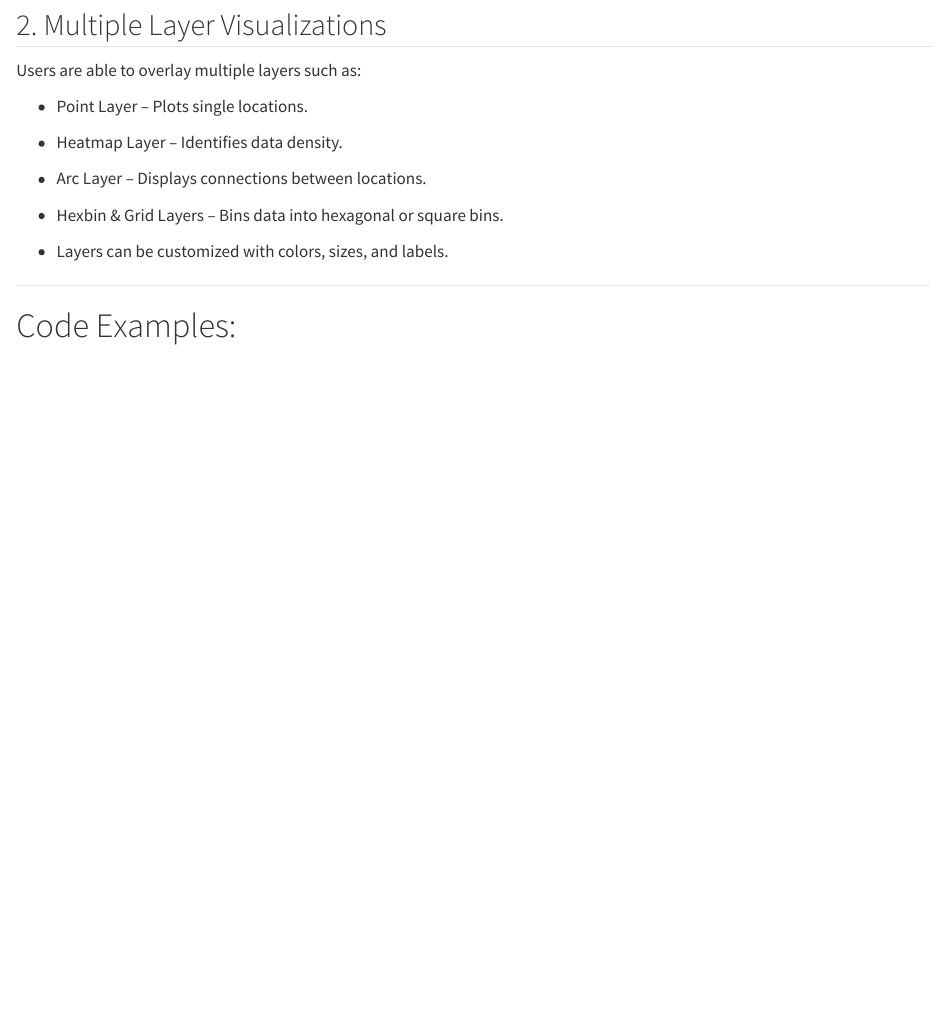
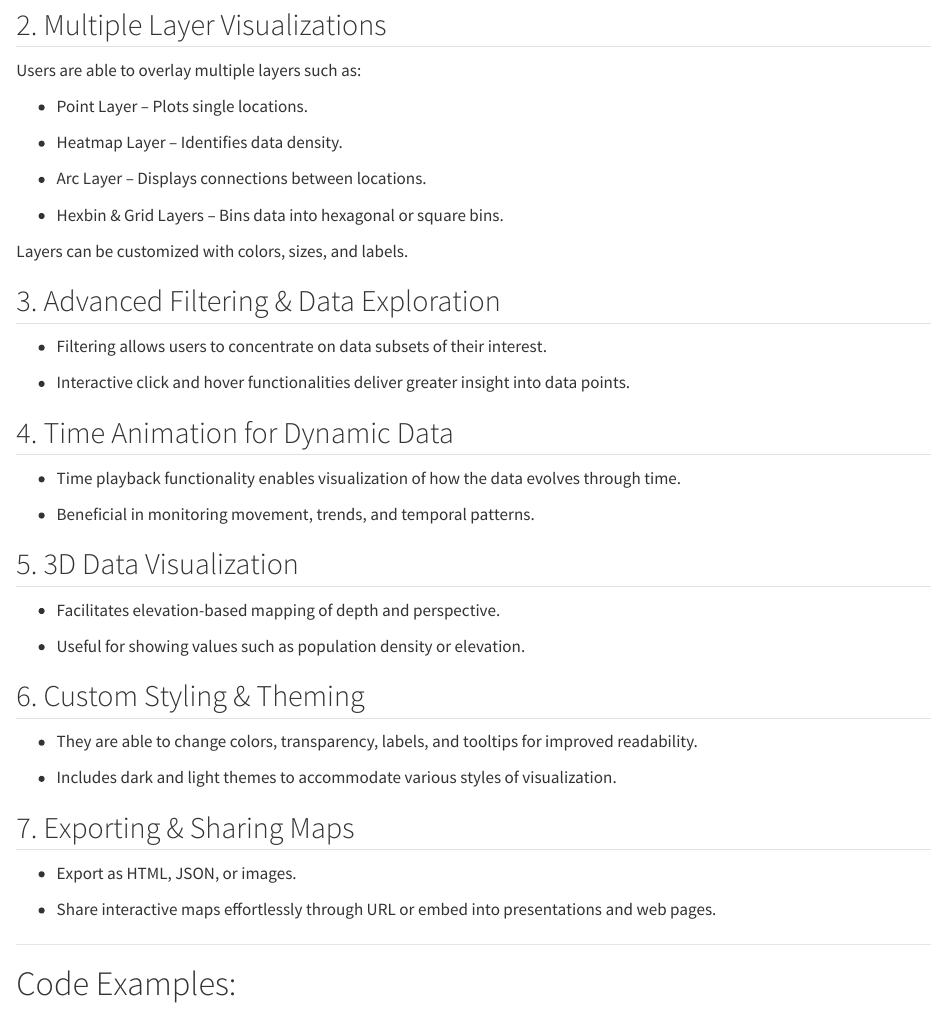
Before and after one commit to HarshithSai91/kepler, a Quarto document (index.qmd): the page in a window 1100 px wide, from 4190 px down. Rendered offline with R 4.5, knitr and Pandoc in place of Quarto, with nearby package versions.

Commit message:
Update index.qmd

```diff
--- a/index.qmd
+++ b/index.qmd
@@ -198,7 +198,40 @@ Users are able to overlay multiple layers such as:
 
 * Hexbin & Grid Layers – Bins data into hexagonal or square bins.
 
-* Layers can be customized with colors, sizes, and labels.
+Layers can be customized with colors, sizes, and labels.
+
+## 3. Advanced Filtering & Data Exploration
+
+* Filtering allows users to concentrate on data subsets of their interest.
+
+* Interactive click and hover functionalities deliver greater insight into data points.
+
+## 4. Time Animation for Dynamic Data
+
+* Time playback functionality enables visualization of how the data evolves through time.
+
+* Beneficial in monitoring movement, trends, and temporal patterns.
+
+## 5. 3D Data Visualization
+
+* Facilitates elevation-based mapping of depth and perspective.
+
+* Useful for showing values such as population density or elevation.
+
+## 6. Custom Styling & Theming
+
+* They are able to change colors, transparency, labels, and tooltips for improved readability.
+
+* Includes dark and light themes to accommodate various styles of visualization.
+
+## 7. Exporting & Sharing Maps
+
+* Export as HTML, JSON, or images.
+
+* Share interactive maps effortlessly through URL or embed into presentations and web pages.
+
+
+
 
 
 ---
```
